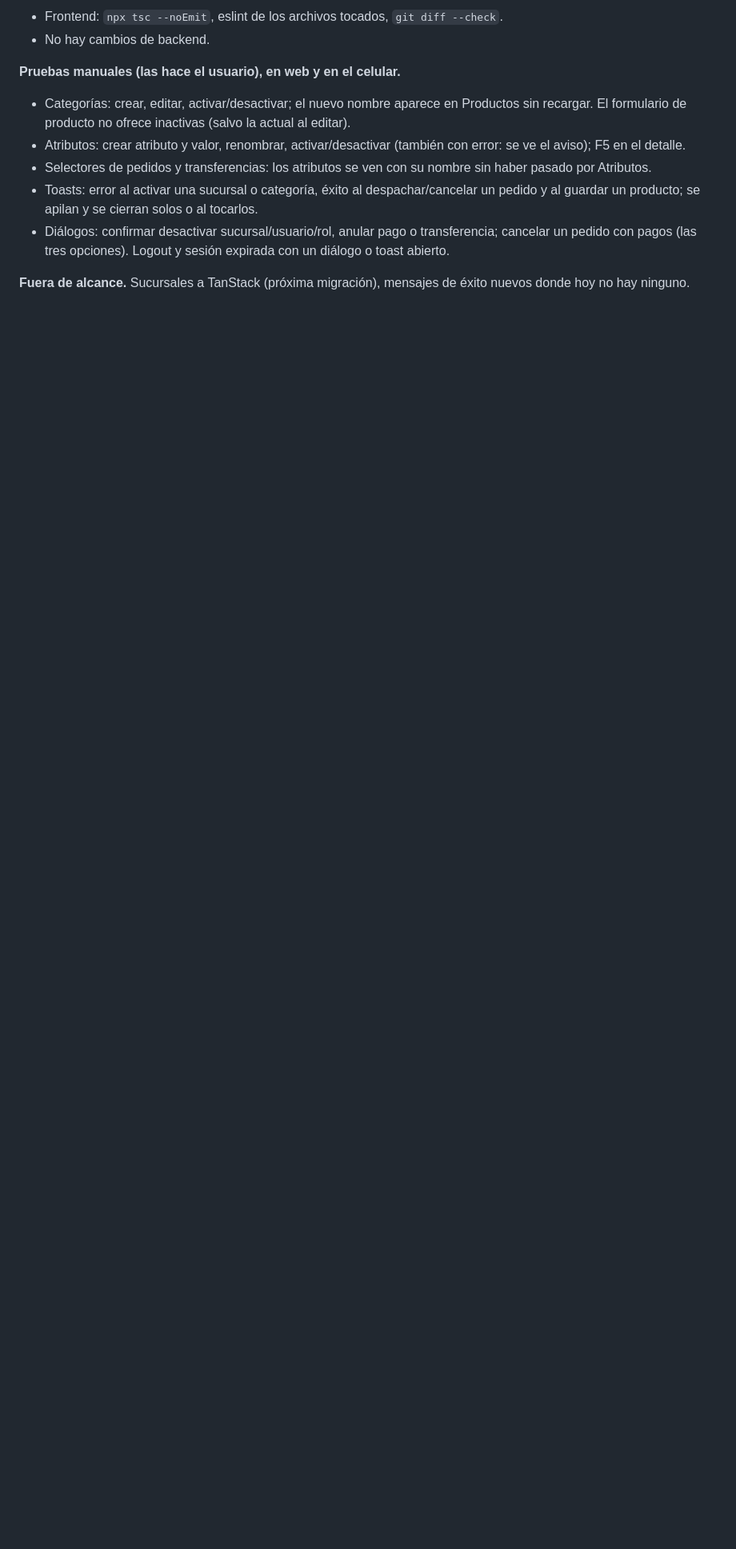
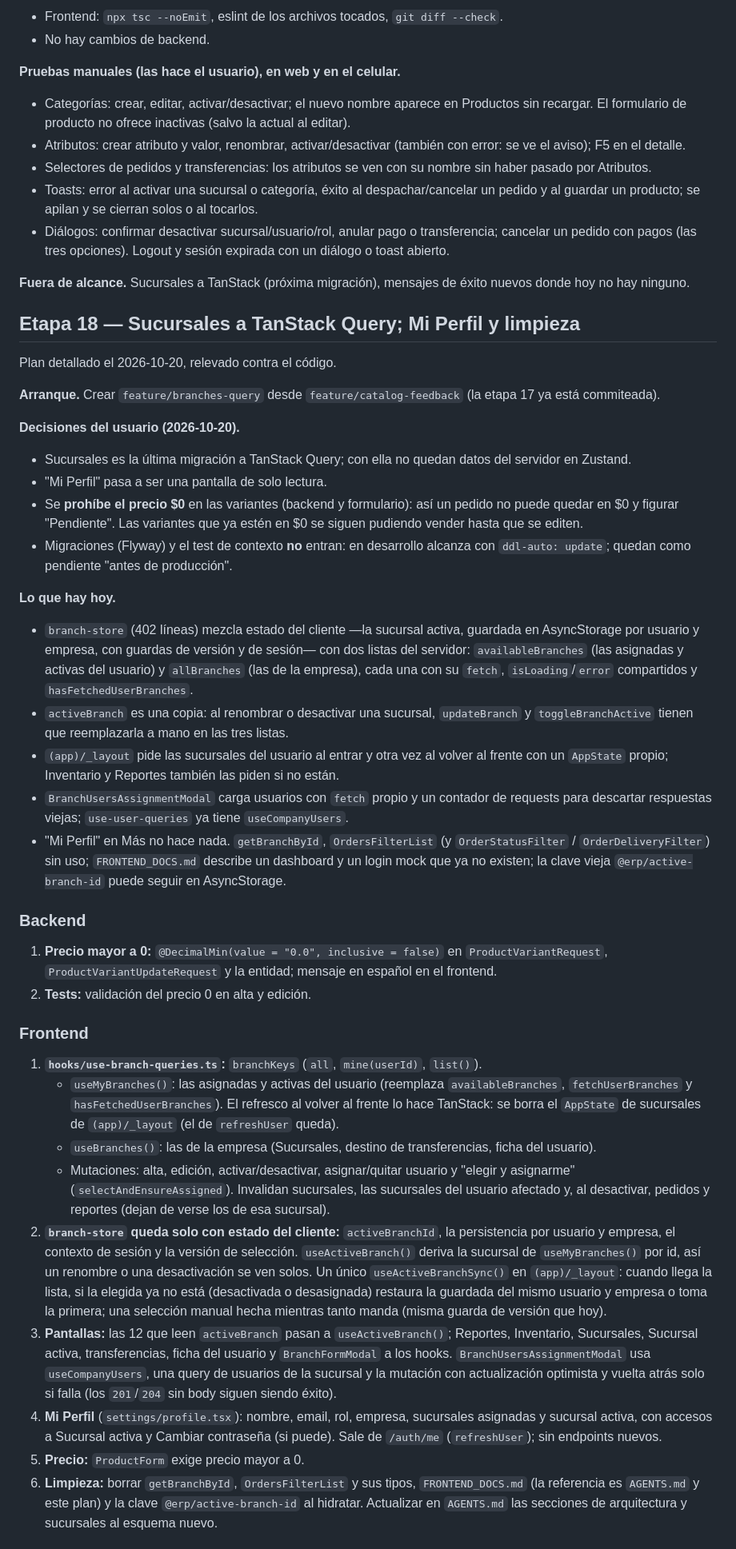
Before and after one commit to FabriGonzalez/erp-system, a Markdown page: docs/plan-proximas-etapas.md, the part around one of its changes. Shown at 80% size. Drawn GitHub-style; blank space fills up the shorter version.

Commit message:
Plan detallado de la etapa 18: sucursales a TanStack Query; Mi Perfil y limpieza
Co-Authored-By: Claude Opus 5.5 <noreply@anthropic.com>

```diff
--- a/docs/plan-proximas-etapas.md
+++ b/docs/plan-proximas-etapas.md
@@ -1109,3 +1113,70 @@ devuelven las listas completas.
 **Fuera de alcance.** Sucursales a TanStack (próxima migración), mensajes de éxito nuevos donde hoy
 no hay ninguno.
 
+## Etapa 18 — Sucursales a TanStack Query; Mi Perfil y limpieza
+
+Plan detallado el 2026-10-20, relevado contra el código.
+
+**Arranque.** Crear `feature/branches-query` desde `feature/catalog-feedback` (la etapa 17 ya está
+commiteada).
+
+**Decisiones del usuario (2026-10-20).**
+- Sucursales es la última migración a TanStack Query; con ella no quedan datos del servidor en
+  Zustand.
+- "Mi Perfil" pasa a ser una pantalla de solo lectura.
+- Se **prohíbe el precio $0** en las variantes (backend y formulario): así un pedido no puede
+  quedar en $0 y figurar "Pendiente". Las variantes que ya estén en $0 se siguen pudiendo vender
+  hasta que se editen.
+- Migraciones (Flyway) y el test de contexto **no** entran: en desarrollo alcanza con
+  `ddl-auto: update`; quedan como pendiente "antes de producción".
+
+**Lo que hay hoy.**
+- `branch-store` (402 líneas) mezcla estado del cliente —la sucursal activa, guardada en
+  AsyncStorage por usuario y empresa, con guardas de versión y de sesión— con dos listas del
+  servidor: `availableBranches` (las asignadas y activas del usuario) y `allBranches` (las de la
+  empresa), cada una con su `fetch`, `isLoading`/`error` compartidos y `hasFetchedUserBranches`.
+- `activeBranch` es una copia: al renombrar o desactivar una sucursal, `updateBranch` y
+  `toggleBranchActive` tienen que reemplazarla a mano en las tres listas.
+- `(app)/_layout` pide las sucursales del usuario al entrar y otra vez al volver al frente con un
+  `AppState` propio; Inventario y Reportes también las piden si no están.
+- `BranchUsersAssignmentModal` carga usuarios con `fetch` propio y un contador de requests para
+  descartar respuestas viejas; `use-user-queries` ya tiene `useCompanyUsers`.
+- "Mi Perfil" en Más no hace nada. `getBranchById`, `OrdersFilterList` (y `OrderStatusFilter` /
+  `OrderDeliveryFilter`) sin uso; `FRONTEND_DOCS.md` describe un dashboard y un login mock que ya no
+  existen; la clave vieja `@erp/active-branch-id` puede seguir en AsyncStorage.
+
+### Backend
+
+1. **Precio mayor a 0:** `@DecimalMin(value = "0.0", inclusive = false)` en `ProductVariantRequest`,
+   `ProductVariantUpdateRequest` y la entidad; mensaje en español en el frontend.
+2. **Tests:** validación del precio 0 en alta y edición.
+
+### Frontend
+
+1. **`hooks/use-branch-queries.ts`:** `branchKeys` (`all`, `mine(userId)`, `list()`).
+   - `useMyBranches()`: las asignadas y activas del usuario (reemplaza `availableBranches`,
+     `fetchUserBranches` y `hasFetchedUserBranches`). El refresco al volver al frente lo hace
+     TanStack: se borra el `AppState` de sucursales de `(app)/_layout` (el de `refreshUser` queda).
+   - `useBranches()`: las de la empresa (Sucursales, destino de transferencias, ficha del usuario).
+   - Mutaciones: alta, edición, activar/desactivar, asignar/quitar usuario y "elegir y asignarme"
+     (`selectAndEnsureAssigned`). Invalidan sucursales, las sucursales del usuario afectado y,
+     al desactivar, pedidos y reportes (dejan de verse los de esa sucursal).
+2. **`branch-store` queda solo con estado del cliente:** `activeBranchId`, la persistencia por
+   usuario y empresa, el contexto de sesión y la versión de selección. `useActiveBranch()` deriva la
+   sucursal de `useMyBranches()` por id, así un renombre o una desactivación se ven solos.
+   Un único `useActiveBranchSync()` en `(app)/_layout`: cuando llega la lista, si la elegida ya no
+   está (desactivada o desasignada) restaura la guardada del mismo usuario y empresa o toma la
+   primera; una selección manual hecha mientras tanto manda (misma guarda de versión que hoy).
+3. **Pantallas:** las 12 que leen `activeBranch` pasan a `useActiveBranch()`; Reportes, Inventario,
+   Sucursales, Sucursal activa, transferencias, ficha del usuario y `BranchFormModal` a los hooks.
+   `BranchUsersAssignmentModal` usa `useCompanyUsers`, una query de usuarios de la sucursal y la
+   mutación con actualización optimista y vuelta atrás solo si falla (los `201`/`204` sin body
+   siguen siendo éxito).
+4. **Mi Perfil** (`settings/profile.tsx`): nombre, email, rol, empresa, sucursales asignadas y
+   sucursal activa, con accesos a Sucursal activa y Cambiar contraseña (si puede). Sale de
+   `/auth/me` (`refreshUser`); sin endpoints nuevos.
+5. **Precio:** `ProductForm` exige precio mayor a 0.
+6. **Limpieza:** borrar `getBranchById`, `OrdersFilterList` y sus tipos, `FRONTEND_DOCS.md`
+   (la referencia es `AGENTS.md` y este plan) y la clave `@erp/active-branch-id` al hidratar.
+   Actualizar en `AGENTS.md` las secciones de arquitectura y sucursales al esquema nuevo.
+
```
Also changed, not shown: other parts of docs/plan-proximas-etapas.md (+33 -18 lines).
